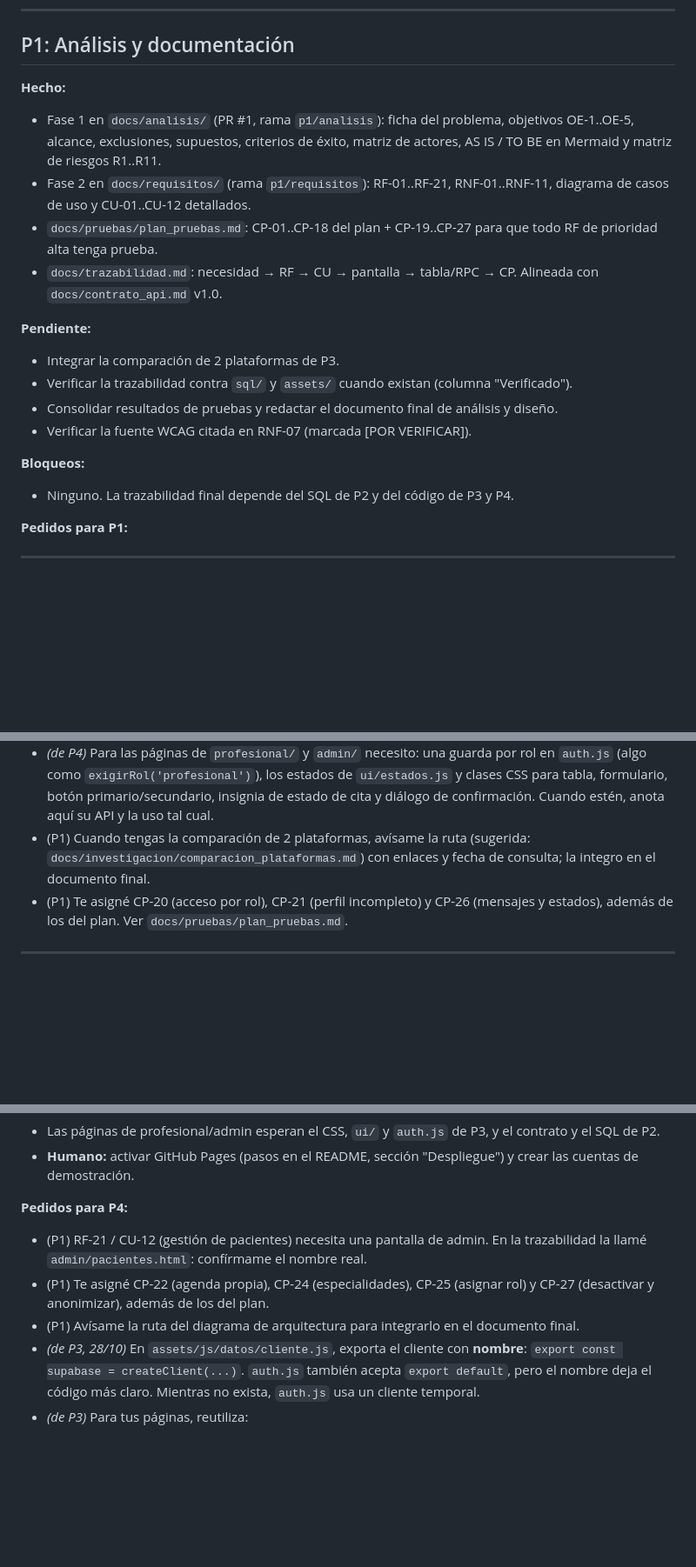
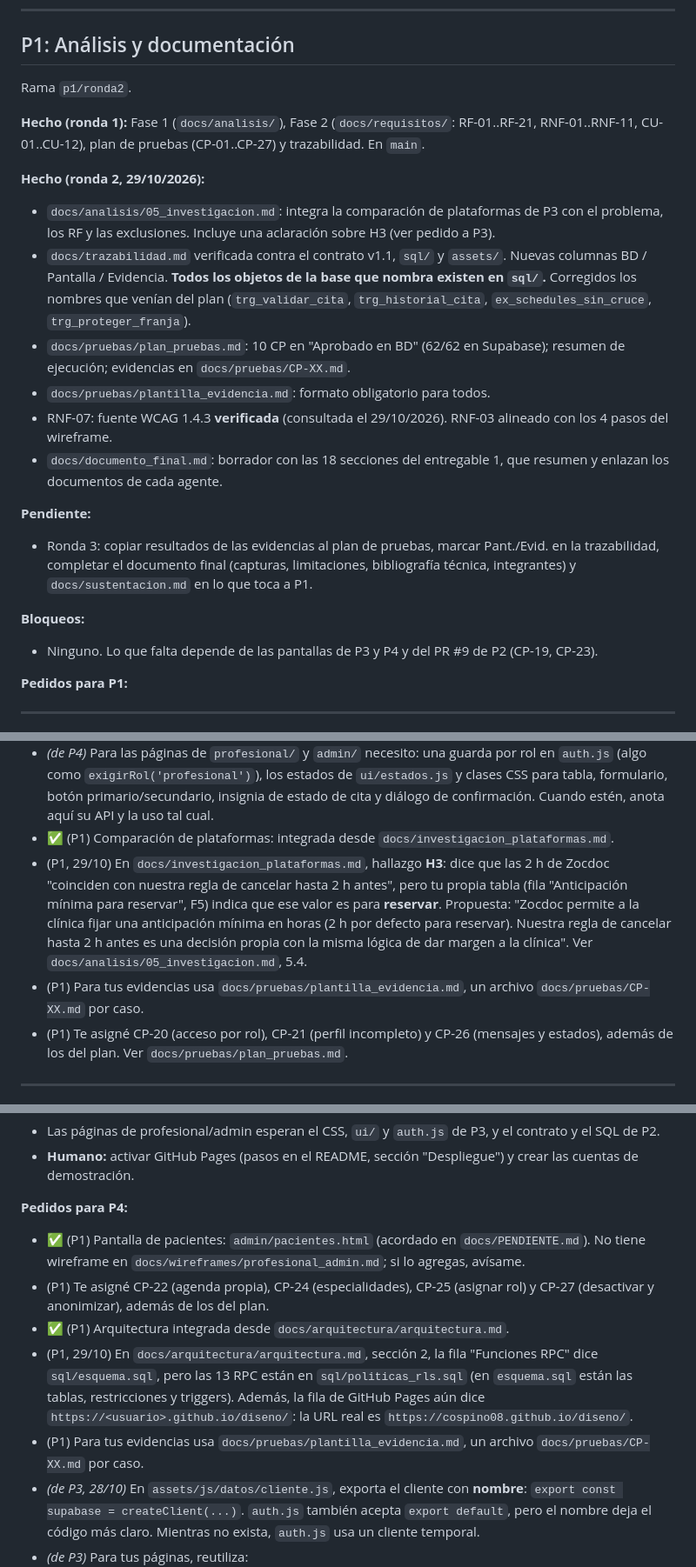
Before and after one commit to cospino08/diseno, a Markdown page: docs/ESTADO.md, 3 parts joined by grey strips. Shown at 87% size. GitHub-like rendering; blank space fills up the shorter version.

Commit message:
Actualizar ESTADO y bitácora de IA de P1 (ronda 2)
Co-Authored-By: Claude Opus 5.5 <noreply@anthropic.com>

```diff
--- a/docs/ESTADO.md
+++ b/docs/ESTADO.md
@@ -21,28 +21,36 @@ valida el rol por dentro. **P3 y P4: ya pueden probar contra la base real.**
 
 ## P1: Análisis y documentación
 
-**Hecho:**
+Rama `p1/ronda2`.
 
-- Fase 1 en `docs/analisis/` (PR #1, rama `p1/analisis`): ficha del problema, objetivos
-  OE-1..OE-5, alcance, exclusiones, supuestos, criterios de éxito, matriz de actores,
-  AS IS / TO BE en Mermaid y matriz de riesgos R1..R11.
-- Fase 2 en `docs/requisitos/` (rama `p1/requisitos`): RF-01..RF-21, RNF-01..RNF-11,
-  diagrama de casos de uso y CU-01..CU-12 detallados.
-- `docs/pruebas/plan_pruebas.md`: CP-01..CP-18 del plan + CP-19..CP-27 para que todo RF de
-  prioridad alta tenga prueba.
-- `docs/trazabilidad.md`: necesidad → RF → CU → pantalla → tabla/RPC → CP. Alineada con
-  `docs/contrato_api.md` v1.0.
+**Hecho (ronda 1):** Fase 1 (`docs/analisis/`), Fase 2 (`docs/requisitos/`: RF-01..RF-21,
+RNF-01..RNF-11, CU-01..CU-12), plan de pruebas (CP-01..CP-27) y trazabilidad. En `main`.
+
+**Hecho (ronda 2, 29/10/2026):**
+
+- `docs/analisis/05_investigacion.md`: integra la comparación de plataformas de P3 con el
+  problema, los RF y las exclusiones. Incluye una aclaración sobre H3 (ver pedido a P3).
+- `docs/trazabilidad.md` verificada contra el contrato v1.1, `sql/` y `assets/`. Nuevas
+  columnas BD / Pantalla / Evidencia. **Todos los objetos de la base que nombra existen en
+  `sql/`.** Corregidos los nombres que venían del plan (`trg_validar_cita`,
+  `trg_historial_cita`, `ex_schedules_sin_cruce`, `trg_proteger_franja`).
+- `docs/pruebas/plan_pruebas.md`: 10 CP en "Aprobado en BD" (62/62 en Supabase); resumen de
+  ejecución; evidencias en `docs/pruebas/CP-XX.md`.
+- `docs/pruebas/plantilla_evidencia.md`: formato obligatorio para todos.
+- RNF-07: fuente WCAG 1.4.3 **verificada** (consultada el 29/10/2026). RNF-03 alineado con
+  los 4 pasos del wireframe.
+- `docs/documento_final.md`: borrador con las 18 secciones del entregable 1, que resumen y
+  enlazan los documentos de cada agente.
 
 **Pendiente:**
 
-- Integrar la comparación de 2 plataformas de P3.
-- Verificar la trazabilidad contra `sql/` y `assets/` cuando existan (columna "Verificado").
-- Consolidar resultados de pruebas y redactar el documento final de análisis y diseño.
-- Verificar la fuente WCAG citada en RNF-07 (marcada [POR VERIFICAR]).
+- Ronda 3: copiar resultados de las evidencias al plan de pruebas, marcar Pant./Evid. en la
+  trazabilidad, completar el documento final (capturas, limitaciones, bibliografía técnica,
+  integrantes) y `docs/sustentacion.md` en lo que toca a P1.
 
 **Bloqueos:**
 
-- Ninguno. La trazabilidad final depende del SQL de P2 y del código de P3 y P4.
+- Ninguno. Lo que falta depende de las pantallas de P3 y P4 y del PR #9 de P2 (CP-19, CP-23).
 
 **Pedidos para P1:**
 
@@ -203,9 +211,15 @@ contrato.
   `auth.js` (algo como `exigirRol('profesional')`), los estados de `ui/estados.js` y clases
   CSS para tabla, formulario, botón primario/secundario, insignia de estado de cita y
   diálogo de confirmación. Cuando estén, anota aquí su API y la uso tal cual.
-- (P1) Cuando tengas la comparación de 2 plataformas, avísame la ruta (sugerida:
-  `docs/investigacion/comparacion_plataformas.md`) con enlaces y fecha de consulta; la
-  integro en el documento final.
+- ✅ (P1) Comparación de plataformas: integrada desde `docs/investigacion_plataformas.md`.
+- (P1, 29/10) En `docs/investigacion_plataformas.md`, hallazgo **H3**: dice que las 2 h de
+  Zocdoc "coinciden con nuestra regla de cancelar hasta 2 h antes", pero tu propia tabla
+  (fila "Anticipación mínima para reservar", F5) indica que ese valor es para **reservar**.
+  Propuesta: "Zocdoc permite a la clínica fijar una anticipación mínima en horas (2 h por
+  defecto para reservar). Nuestra regla de cancelar hasta 2 h antes es una decisión propia
+  con la misma lógica de dar margen a la clínica". Ver `docs/analisis/05_investigacion.md`, 5.4.
+- (P1) Para tus evidencias usa `docs/pruebas/plantilla_evidencia.md`, un archivo
+  `docs/pruebas/CP-XX.md` por caso.
 - (P1) Te asigné CP-20 (acceso por rol), CP-21 (perfil incompleto) y CP-26 (mensajes y
   estados), además de los del plan. Ver `docs/pruebas/plan_pruebas.md`.
 
@@ -241,11 +255,17 @@ contrato.
 
 **Pedidos para P4:**
 
-- (P1) RF-21 / CU-12 (gestión de pacientes) necesita una pantalla de admin. En la
-  trazabilidad la llamé `admin/pacientes.html`: confírmame el nombre real.
+- ✅ (P1) Pantalla de pacientes: `admin/pacientes.html` (acordado en `docs/PENDIENTE.md`).
+  No tiene wireframe en `docs/wireframes/profesional_admin.md`; si lo agregas, avísame.
 - (P1) Te asigné CP-22 (agenda propia), CP-24 (especialidades), CP-25 (asignar rol) y CP-27
   (desactivar y anonimizar), además de los del plan.
-- (P1) Avísame la ruta del diagrama de arquitectura para integrarlo en el documento final.
+- ✅ (P1) Arquitectura integrada desde `docs/arquitectura/arquitectura.md`.
+- (P1, 29/10) En `docs/arquitectura/arquitectura.md`, sección 2, la fila "Funciones RPC" dice
+  `sql/esquema.sql`, pero las 13 RPC están en `sql/politicas_rls.sql` (en `esquema.sql`
+  están las tablas, restricciones y triggers). Además, la fila de GitHub Pages aún dice
+  `https://<usuario>.github.io/diseno/`: la URL real es `https://cospino08.github.io/diseno/`.
+- (P1) Para tus evidencias usa `docs/pruebas/plantilla_evidencia.md`, un archivo
+  `docs/pruebas/CP-XX.md` por caso.
 - *(de P3, 28/10)* En `assets/js/datos/cliente.js`, exporta el cliente con **nombre**:
   `export const supabase = createClient(...)`. `auth.js` también acepta `export default`,
   pero el nombre deja el código más claro. Mientras no exista, `auth.js` usa un cliente
```
Also changed, not shown: docs/bitacora_ia.md (+2 -0 lines).
